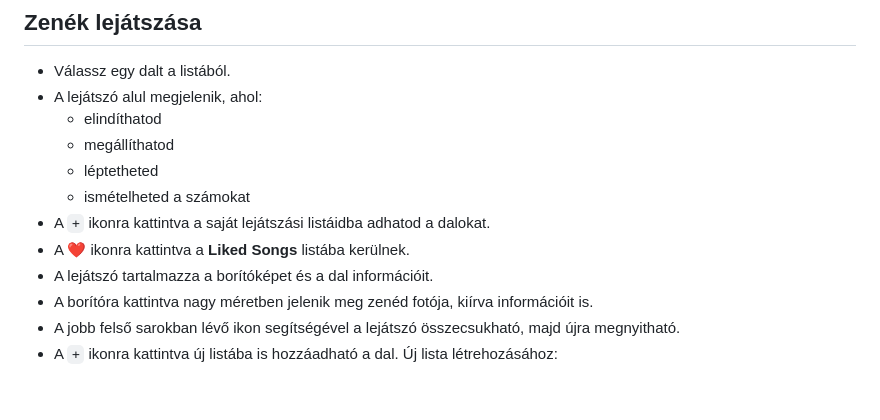
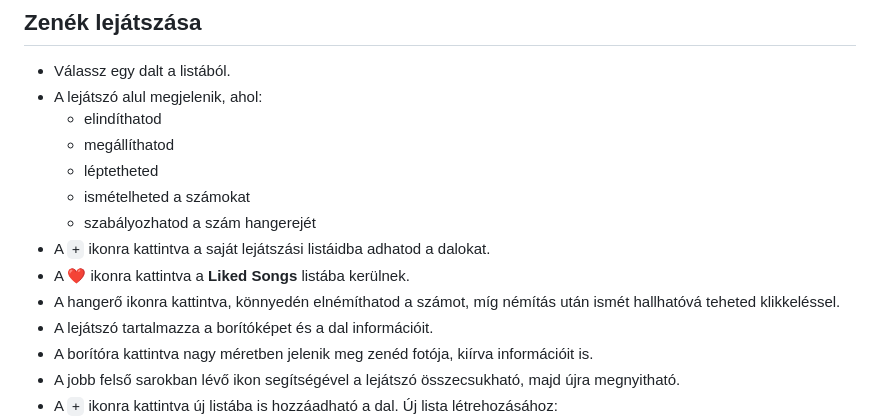
Before and after one commit to CserhiBerni/berkrify, a Markdown page: README.md, the part around the change. GitHub-like rendering; blank space fills up the shorter version.

```diff
--- a/README.md
+++ b/README.md
@@ -46,8 +46,10 @@ npm run dev
   - megállíthatod
   - léptetheted
   - ismételheted a számokat
+  - szabályozhatod a szám hangerejét
 - A `+` ikonra kattintva a saját lejátszási listáidba adhatod a dalokat.
 - A ❤️ ikonra kattintva a **Liked Songs** listába kerülnek.
+- A hangerő ikonra kattintva, könnyedén elnémíthatod a számot, míg némítás után ismét hallhatóvá teheted klikkeléssel.
 - A lejátszó tartalmazza a borítóképet és a dal információit.
 - A borítóra kattintva nagy méretben jelenik meg zenéd fotója, kiírva információit is.
 - A jobb felső sarokban lévő ikon segítségével a lejátszó összecsukható, majd újra megnyitható.
```
